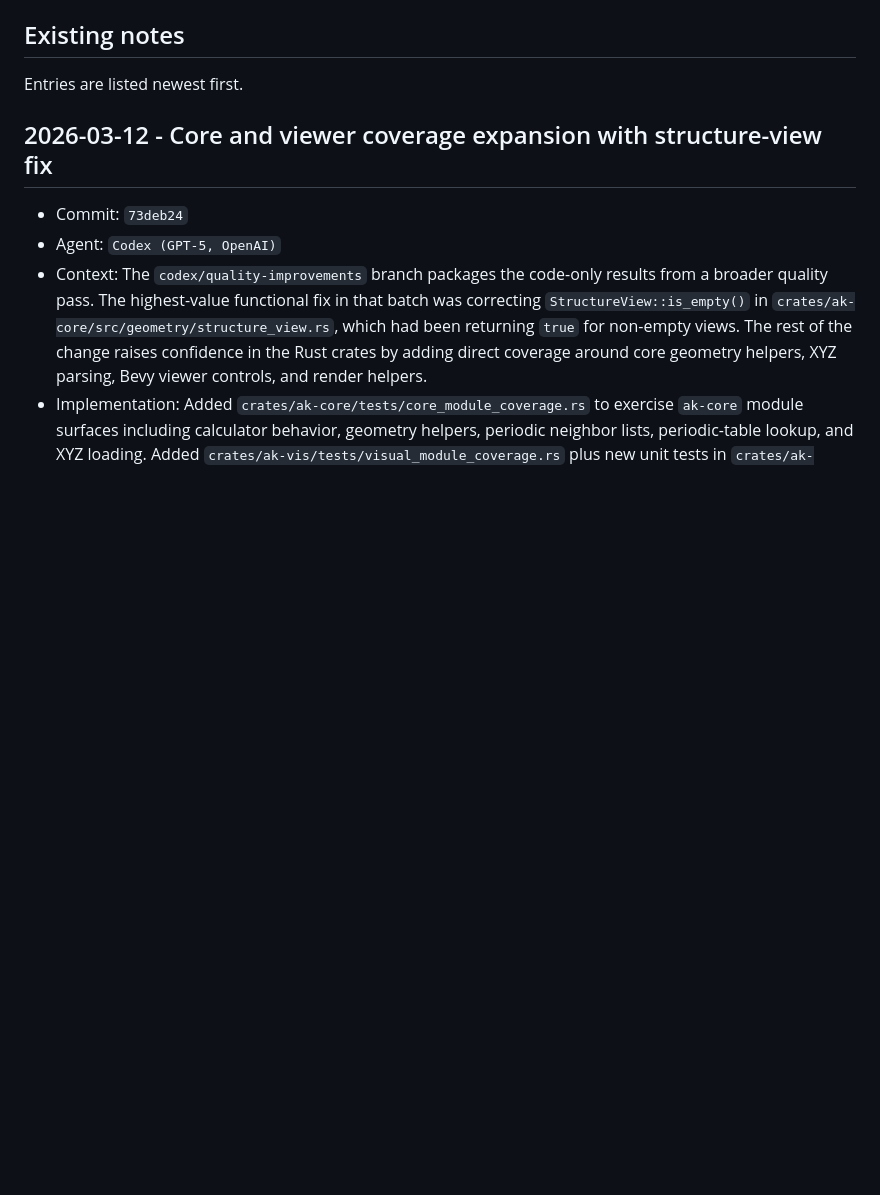
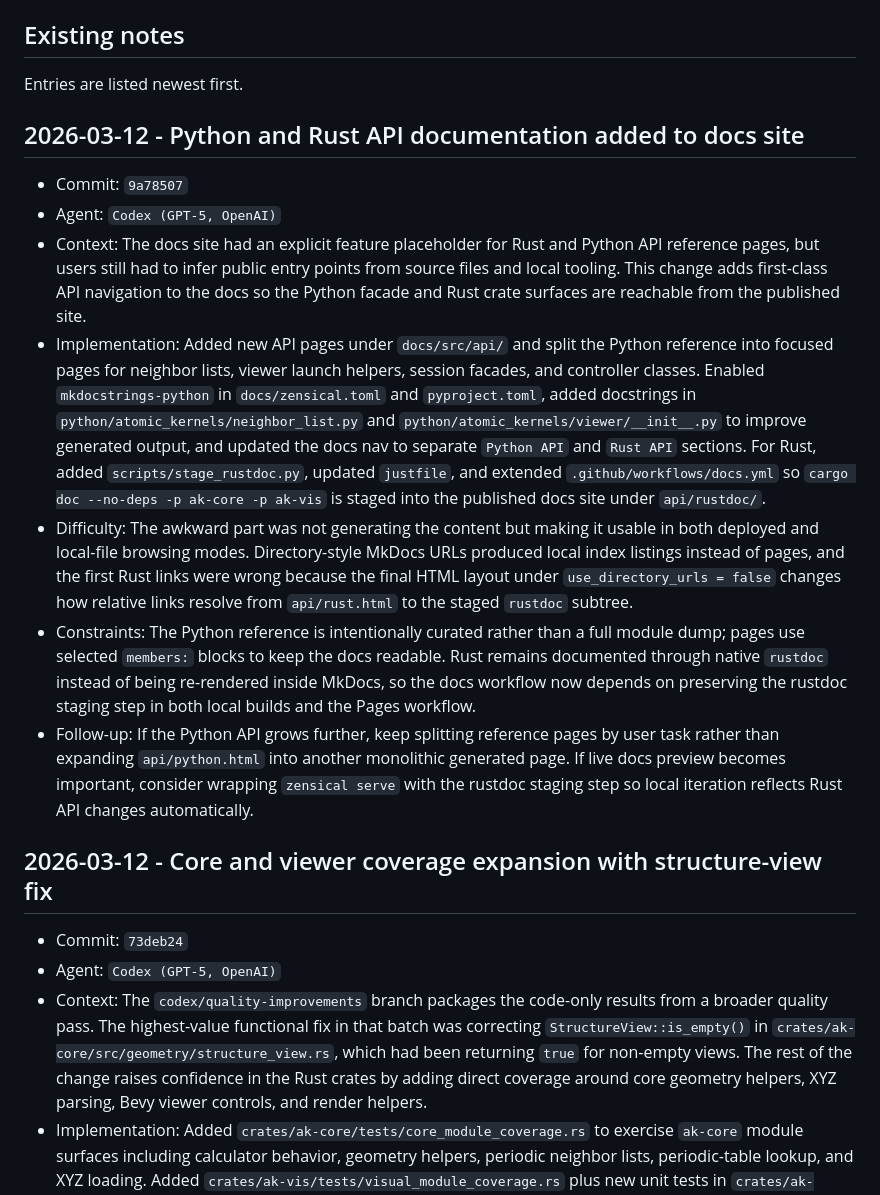
Before and after one commit to Mads-PeterVC/atomic-kernels, a Markdown page: docs/src/agent-development-notes.md, the part around the change. Rendered like a GitHub page; blank space fills up the shorter version.

Commit message:
Record API docs development note

```diff
--- a/docs/src/agent-development-notes.md
+++ b/docs/src/agent-development-notes.md
@@ -7,6 +7,38 @@ and format defined in
 ## Existing notes
 
 Entries are listed newest first.
+
+## 2026-03-12 - Python and Rust API documentation added to docs site
+
+- Commit: `9a78507`
+- Agent: `Codex (GPT-5, OpenAI)`
+- Context: The docs site had an explicit feature placeholder for Rust and Python API
+  reference pages, but users still had to infer public entry points from source files
+  and local tooling. This change adds first-class API navigation to the docs so the
+  Python facade and Rust crate surfaces are reachable from the published site.
+- Implementation: Added new API pages under `docs/src/api/` and split the Python
+  reference into focused pages for neighbor lists, viewer launch helpers, session
+  facades, and controller classes. Enabled `mkdocstrings-python` in
+  `docs/zensical.toml` and `pyproject.toml`, added docstrings in
+  `python/atomic_kernels/neighbor_list.py` and `python/atomic_kernels/viewer/__init__.py`
+  to improve generated output, and updated the docs nav to separate `Python API` and
+  `Rust API` sections. For Rust, added `scripts/stage_rustdoc.py`, updated `justfile`,
+  and extended `.github/workflows/docs.yml` so `cargo doc --no-deps -p ak-core -p
+  ak-vis` is staged into the published docs site under `api/rustdoc/`.
+- Difficulty: The awkward part was not generating the content but making it usable in
+  both deployed and local-file browsing modes. Directory-style MkDocs URLs produced
+  local index listings instead of pages, and the first Rust links were wrong because
+  the final HTML layout under `use_directory_urls = false` changes how relative links
+  resolve from `api/rust.html` to the staged `rustdoc` subtree.
+- Constraints: The Python reference is intentionally curated rather than a full module
+  dump; pages use selected `members:` blocks to keep the docs readable. Rust remains
+  documented through native `rustdoc` instead of being re-rendered inside MkDocs, so
+  the docs workflow now depends on preserving the rustdoc staging step in both local
+  builds and the Pages workflow.
+- Follow-up: If the Python API grows further, keep splitting reference pages by user
+  task rather than expanding `api/python.html` into another monolithic generated page.
+  If live docs preview becomes important, consider wrapping `zensical serve` with the
+  rustdoc staging step so local iteration reflects Rust API changes automatically.
 
 ## 2026-03-12 - Core and viewer coverage expansion with structure-view fix
 
```
